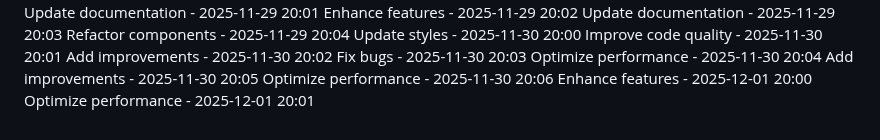
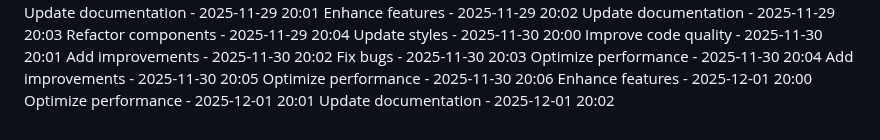
Before and after one commit to Niteshagarwal01/githubreadmegenerator, a Markdown page: CONTRIBUTIONS.md, the part around the change. Drawn GitHub-style.

Commit message:
Add improvements - 2025-12-01 20:02

```diff
--- a/CONTRIBUTIONS.md
+++ b/CONTRIBUTIONS.md
@@ -85,3 +85,4 @@ Add improvements - 2025-11-30 20:05
 Optimize performance - 2025-11-30 20:06
 Enhance features - 2025-12-01 20:00
 Optimize performance - 2025-12-01 20:01
+Update documentation - 2025-12-01 20:02
```
